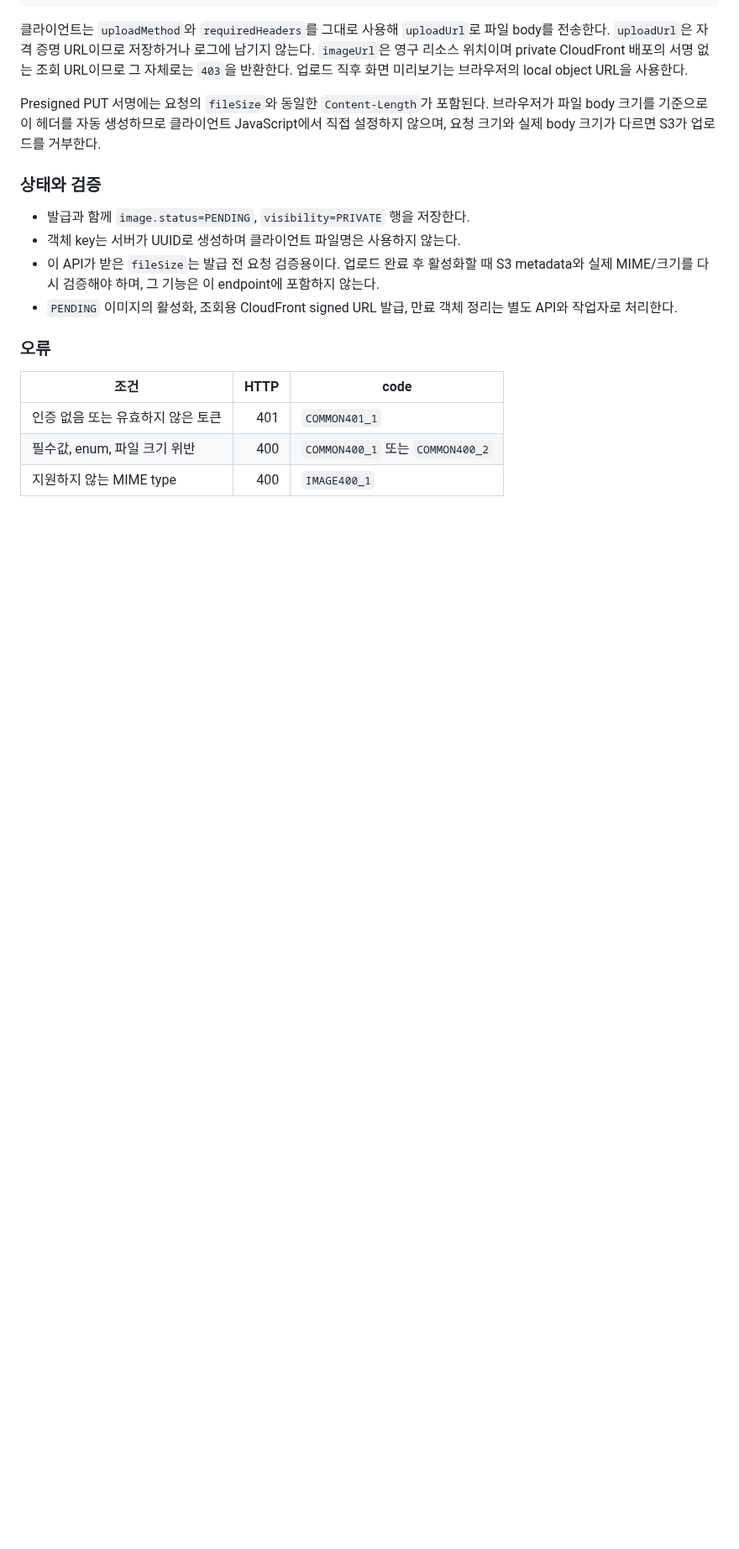
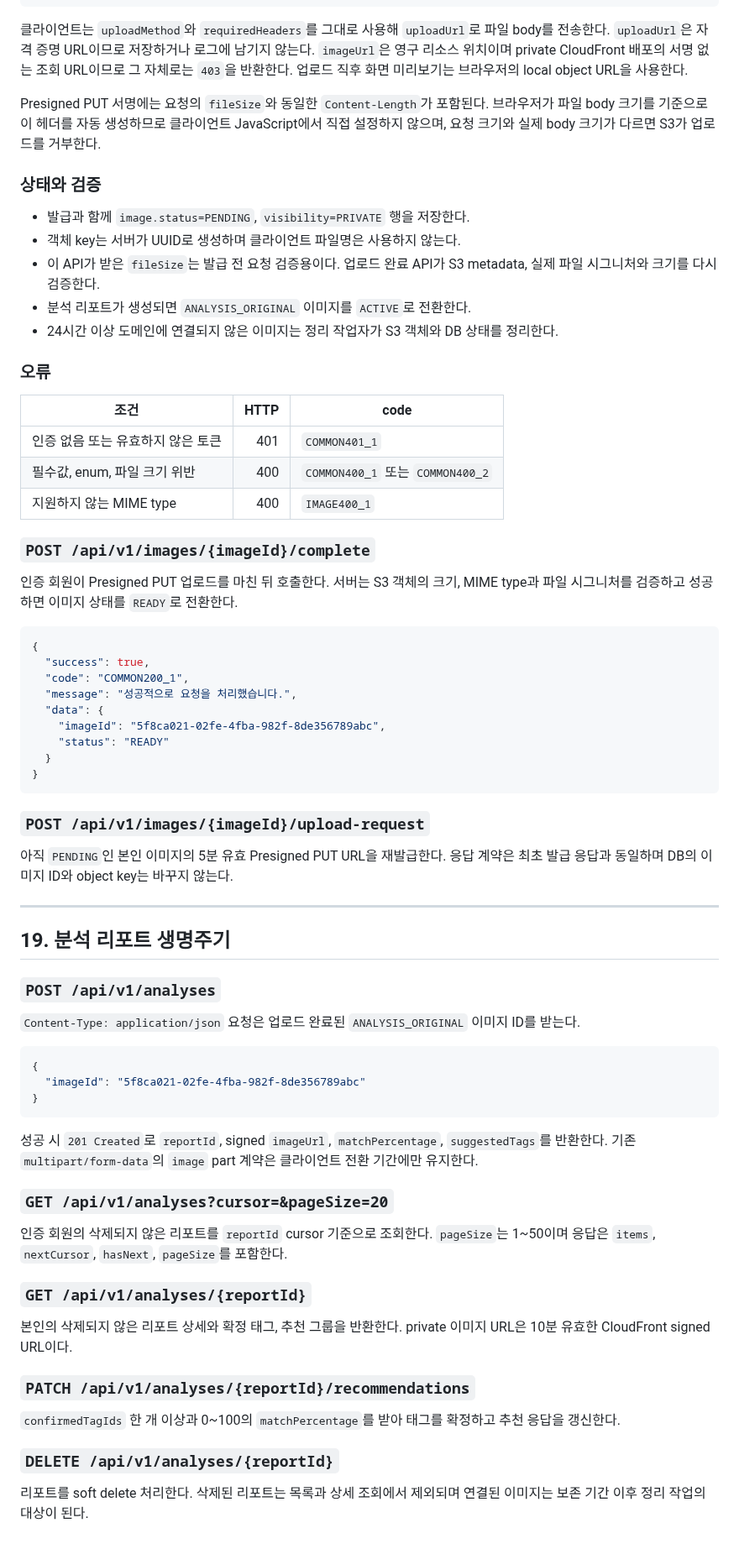
Before and after one commit to FIT-BACK/backend, a Markdown page: docs/API_SPEC.md, the part around one of its changes. Shown at 84% size. Rendered like a GitHub page; blank space fills up the shorter version.

````diff
--- a/docs/API_SPEC.md
+++ b/docs/API_SPEC.md
@@ -1095,10 +1100,10 @@ Presigned PUT 서명에는 요청의 `fileSize`와 동일한 `Content-Length`가
 
 - 발급과 함께 `image.status=PENDING`, `visibility=PRIVATE` 행을 저장한다.
 - 객체 key는 서버가 UUID로 생성하며 클라이언트 파일명은 사용하지 않는다.
-- 이 API가 받은 `fileSize`는 발급 전 요청 검증용이다. 업로드 완료 후 활성화할 때 S3 metadata와
-  실제 MIME/크기를 다시 검증해야 하며, 그 기능은 이 endpoint에 포함하지 않는다.
-- `PENDING` 이미지의 활성화, 조회용 CloudFront signed URL 발급, 만료 객체 정리는 별도 API와
-  작업자로 처리한다.
+- 이 API가 받은 `fileSize`는 발급 전 요청 검증용이다. 업로드 완료 API가 S3 metadata,
+  실제 파일 시그니처와 크기를 다시 검증한다.
+- 분석 리포트가 생성되면 `ANALYSIS_ORIGINAL` 이미지를 `ACTIVE`로 전환한다.
+- 24시간 이상 도메인에 연결되지 않은 이미지는 정리 작업자가 S3 객체와 DB 상태를 정리한다.
 
 ### 오류
 
@@ -1107,3 +1112,62 @@ Presigned PUT 서명에는 요청의 `fileSize`와 동일한 `Content-Length`가
 | 인증 없음 또는 유효하지 않은 토큰 | 401 | `COMMON401_1` |
 | 필수값, enum, 파일 크기 위반 | 400 | `COMMON400_1` 또는 `COMMON400_2` |
 | 지원하지 않는 MIME type | 400 | `IMAGE400_1` |
+
+### `POST /api/v1/images/{imageId}/complete`
+
+인증 회원이 Presigned PUT 업로드를 마친 뒤 호출한다. 서버는 S3 객체의 크기, MIME type과
+파일 시그니처를 검증하고 성공하면 이미지 상태를 `READY`로 전환한다.
+
+```json
+{
+  "success": true,
+  "code": "COMMON200_1",
+  "message": "성공적으로 요청을 처리했습니다.",
+  "data": {
+    "imageId": "5f8ca021-02fe-4fba-982f-8de356789abc",
+    "status": "READY"
+  }
+}
+```
+
+### `POST /api/v1/images/{imageId}/upload-request`
+
+아직 `PENDING`인 본인 이미지의 5분 유효 Presigned PUT URL을 재발급한다. 응답 계약은 최초
+발급 응답과 동일하며 DB의 이미지 ID와 object key는 바꾸지 않는다.
+
+---
+
+## 19. 분석 리포트 생명주기
+
+### `POST /api/v1/analyses`
+
+`Content-Type: application/json` 요청은 업로드 완료된 `ANALYSIS_ORIGINAL` 이미지 ID를 받는다.
+
+```json
+{
+  "imageId": "5f8ca021-02fe-4fba-982f-8de356789abc"
+}
+```
+
+성공 시 `201 Created`로 `reportId`, signed `imageUrl`, `matchPercentage`, `suggestedTags`를
+반환한다. 기존 `multipart/form-data`의 `image` part 계약은 클라이언트 전환 기간에만 유지한다.
+
+### `GET /api/v1/analyses?cursor=&pageSize=20`
+
+인증 회원의 삭제되지 않은 리포트를 `reportId` cursor 기준으로 조회한다. `pageSize`는 1~50이며
+응답은 `items`, `nextCursor`, `hasNext`, `pageSize`를 포함한다.
+
+### `GET /api/v1/analyses/{reportId}`
+
+본인의 삭제되지 않은 리포트 상세와 확정 태그, 추천 그룹을 반환한다. private 이미지 URL은
+10분 유효한 CloudFront signed URL이다.
+
+### `PATCH /api/v1/analyses/{reportId}/recommendations`
+
+`confirmedTagIds` 한 개 이상과 0~100의 `matchPercentage`를 받아 태그를 확정하고 추천 응답을
+갱신한다.
+
+### `DELETE /api/v1/analyses/{reportId}`
+
+리포트를 soft delete 처리한다. 삭제된 리포트는 목록과 상세 조회에서 제외되며 연결된 이미지는
+보존 기간 이후 정리 작업의 대상이 된다.
````
Also changed, not shown: other parts of docs/API_SPEC.md (+6 -1 lines), docs/DEPLOYMENT.md (+13 -7 lines), docs/ERD.md (+21 -3 lines).
